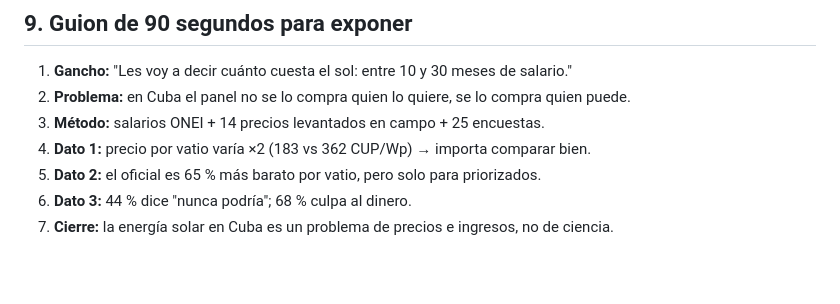
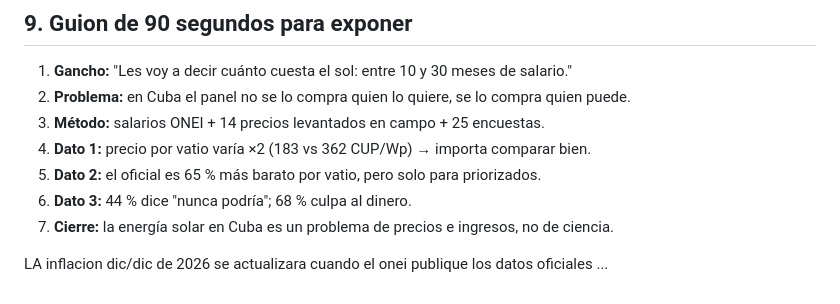
Before and after one commit to vanessa3443/proyecto_solar_cuba, a Markdown page: storytelling.md, the part around the change. Rendered like a GitHub page; blank space fills up the shorter version.

Commit message:
actualizacion

```diff
--- a/storytelling.md
+++ b/storytelling.md
@@ -142,3 +142,5 @@ métodos dicen lo mismo desde ángulos distintos.**
 5. **Dato 2:** el oficial es 65 % más barato por vatio, pero solo para priorizados.
 6. **Dato 3:** 44 % dice "nunca podría"; 68 % culpa al dinero.
 7. **Cierre:** la energía solar en Cuba es un problema de precios e ingresos, no de ciencia.
+
+LA inflacion dic/dic de 2026 se actualizara cuando el onei publique los datos oficiales  ...
```
